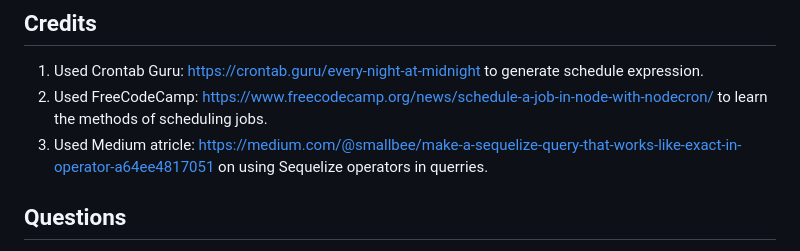
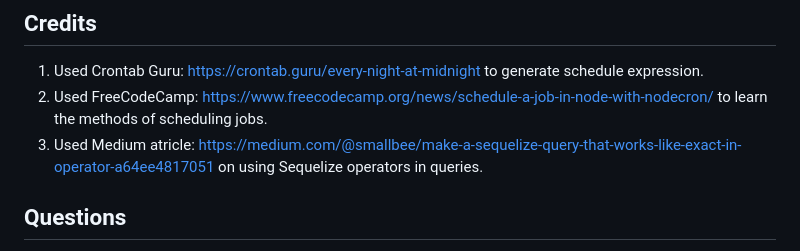
Before and after one commit to Travisnicholson90/job-board, a Markdown page: README.md, the part around the change. GitHub-like rendering.

Commit message:
readme with credits

```diff
--- a/README.md
+++ b/README.md
@@ -71,7 +71,7 @@ This project is licensed under the MIT License.
 
 1. Used Crontab Guru: https://crontab.guru/every-night-at-midnight to generate schedule expression.
 2. Used FreeCodeCamp: https://www.freecodecamp.org/news/schedule-a-job-in-node-with-nodecron/ to learn the methods of scheduling jobs.
-3. Used Medium atricle: https://medium.com/@smallbee/make-a-sequelize-query-that-works-like-exact-in-operator-a64ee4817051 on using Sequelize operators in querries.
+3. Used Medium atricle: https://medium.com/@smallbee/make-a-sequelize-query-that-works-like-exact-in-operator-a64ee4817051 on using Sequelize operators in queries.
 
 ## Questions
 
```
